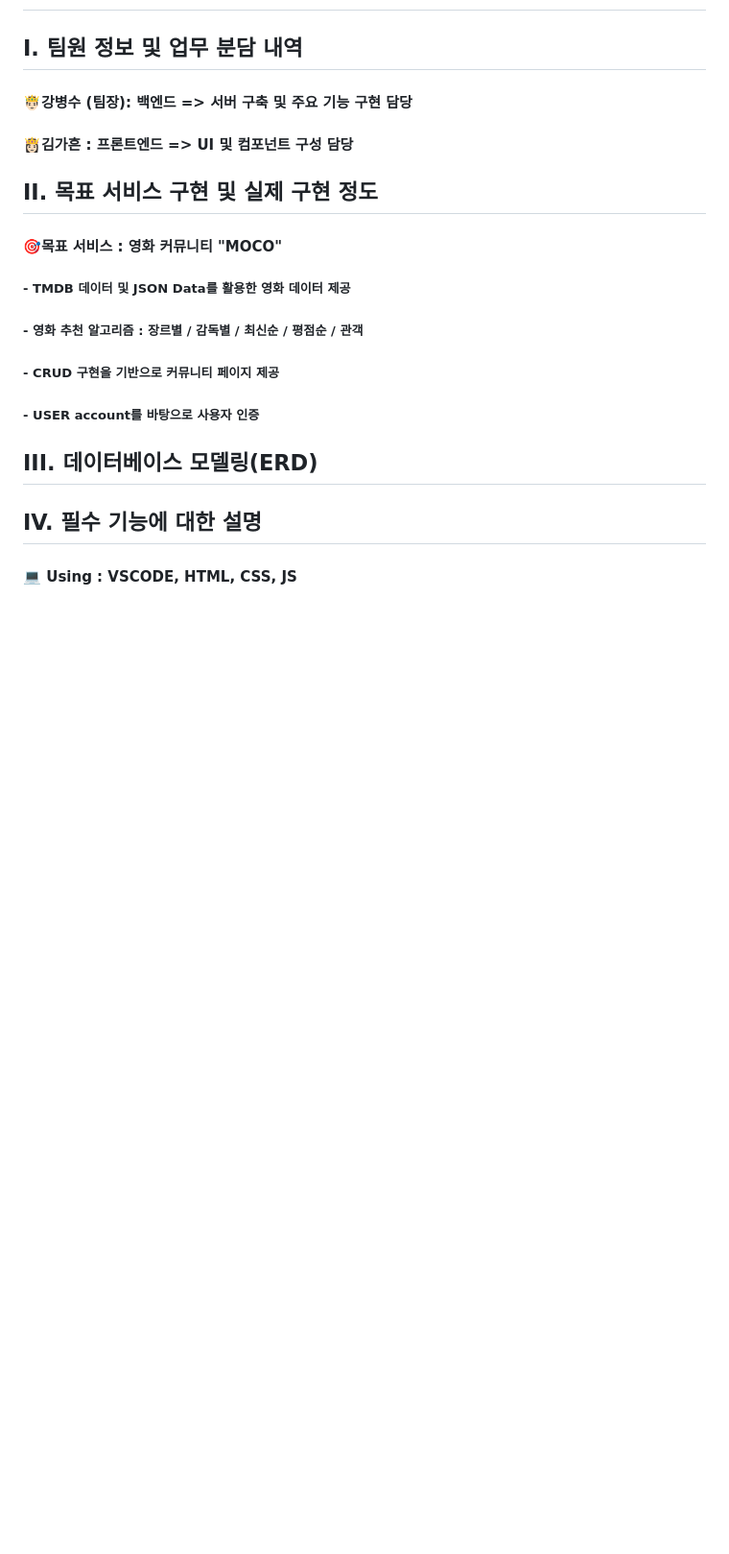
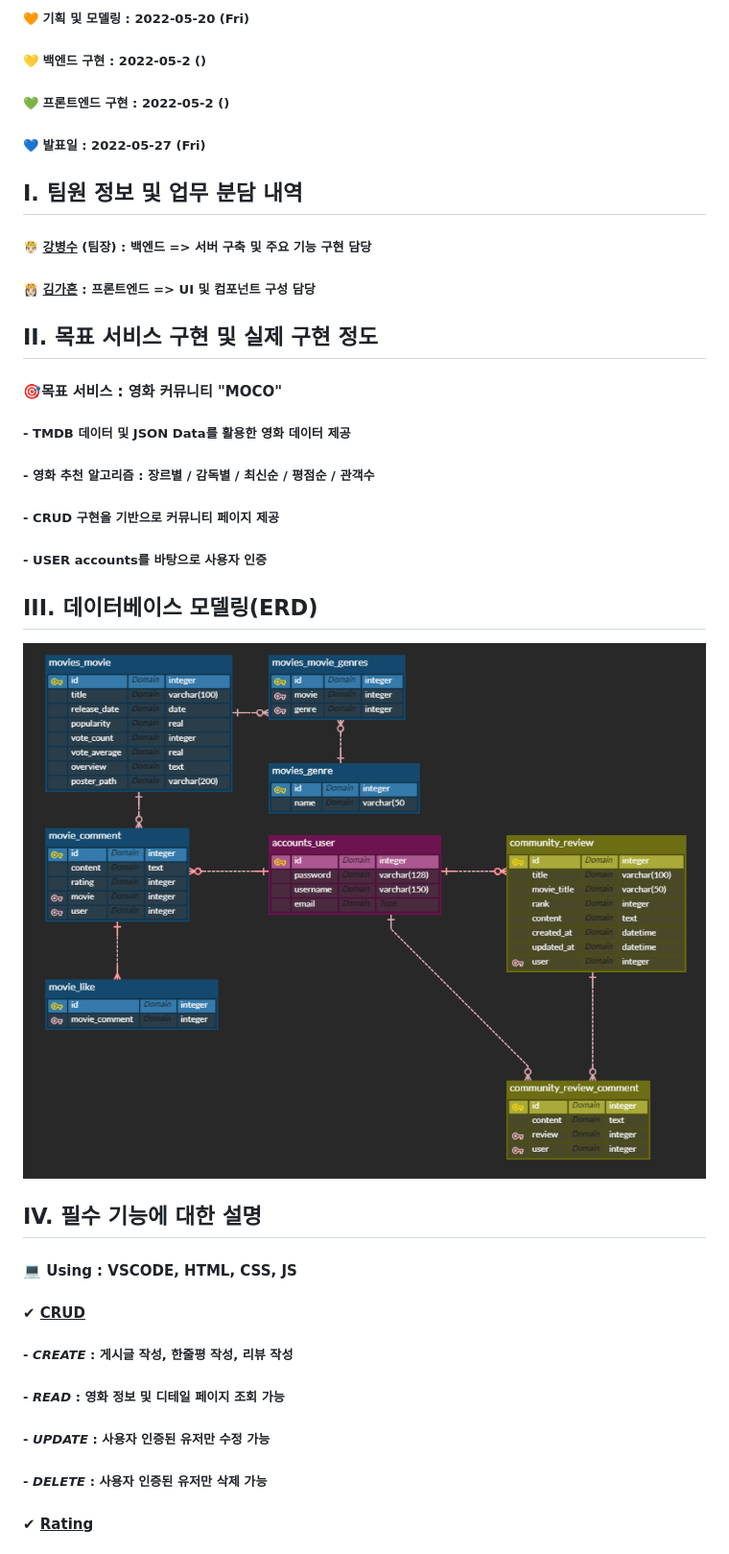
Before and after one commit to gheun0712/MOCO, a Markdown page: README.md, the part around the change printed below. Shown: that part at 96% size. Drawn GitHub-style; pictures changed too: README.assets/image-20220520152302252.png (added); blank space fills up the shorter version.

```diff
--- a/README.md
+++ b/README.md
@@ -2,11 +15,22 @@
+##### 			🧡 기획 및 모델링 : 2022-05-20 (Fri)
+
+##### 			💛 백엔드 구현 : 2022-05-2 ()
+
+##### 			💚 프론트엔드 구현 : 2022-05-2 ()
+
+##### 			💙 발표일 : 2022-05-27 (Fri)
+
+
 
 
 
 ## 	I. 팀원 정보 및 업무 분담 내역
 
-#### 			🤴🏻강병수 (팀장): 백엔드 => 서버 구축 및 주요 기능 구현 담당
+##### 			🤴🏻 <u>강병수</u> (팀장) : 백엔드 => 서버 구축 및 주요 기능 구현 담당
 
-#### 			👸🏻김가흔 : 프론트엔드 => UI 및 컴포넌트 구성 담당
+##### 			👸🏻 <u>김가흔</u> : 프론트엔드 => UI 및 컴포넌트 구성 담당
+
+
 
 
 
@@ -16,11 +40,13 @@
 
 ##### 							-  TMDB 데이터 및 JSON Data를 활용한 영화 데이터 제공
 
-##### 							-  영화 추천 알고리즘 : 장르별 / 감독별 / 최신순 / 평점순 / 관객
+##### 							-  영화 추천 알고리즘 : 장르별 / 감독별 / 최신순 / 평점순 / 관객수
 
 ##### 							-  CRUD 구현을 기반으로 커뮤니티 페이지 제공
 
-##### 							-  USER account를 바탕으로 사용자 인증
+##### 							-  USER accounts를 바탕으로 사용자 인증
+
+
 
 
 
@@ -28,8 +54,25 @@
 
 
 
+![image-20220520152302252](README.assets/image-20220520152302252.png)
+
 
 
 ## 	IV. 필수 기능에 대한 설명
 
 #### 			💻 Using : VSCODE, HTML, CSS, JS
+
+#### 			✔   <span style="color:blue"><u>CRUD</u></span>
+
+##### 						-	*CREATE*  : 게시글 작성, 한줄평 작성, 리뷰 작성
+
+##### 						-	*READ*  : 영화 정보 및 디테일 페이지 조회 가능
+
+##### 						-	*UPDATE*  : 사용자 인증된 유저만 수정 가능
+
+##### 						-	*DELETE*  :  사용자 인증된 유저만 삭제 가능
+
+
+
+#### 			✔   <span style="color:yellow"><u>Rating</u></span>
+
```
Also changed, not shown: other parts of README.md (+41 -1 lines).
